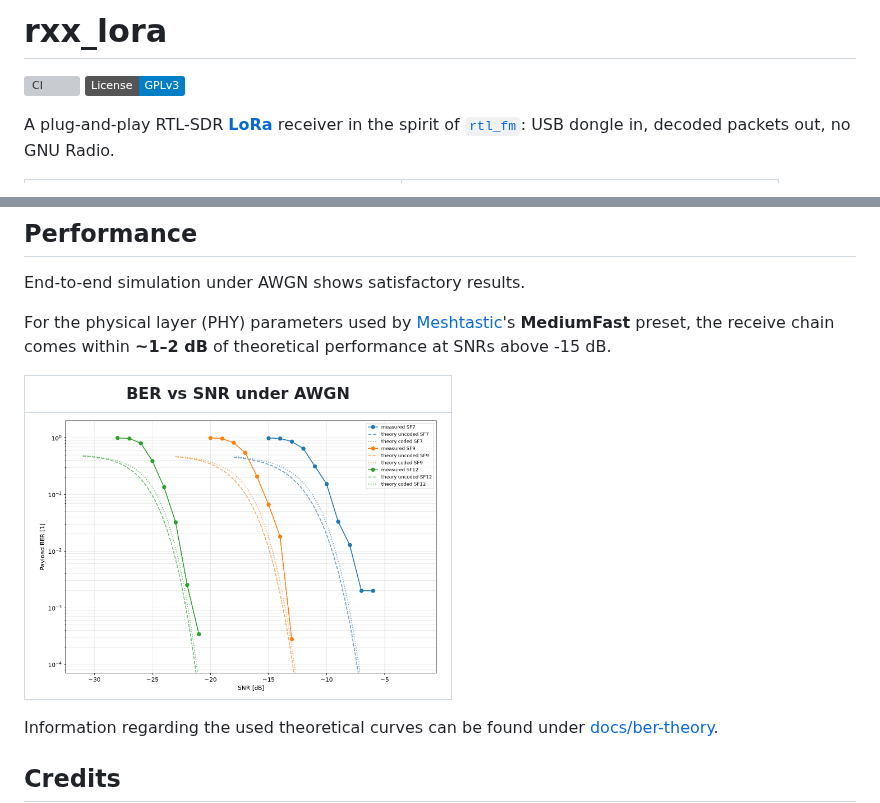
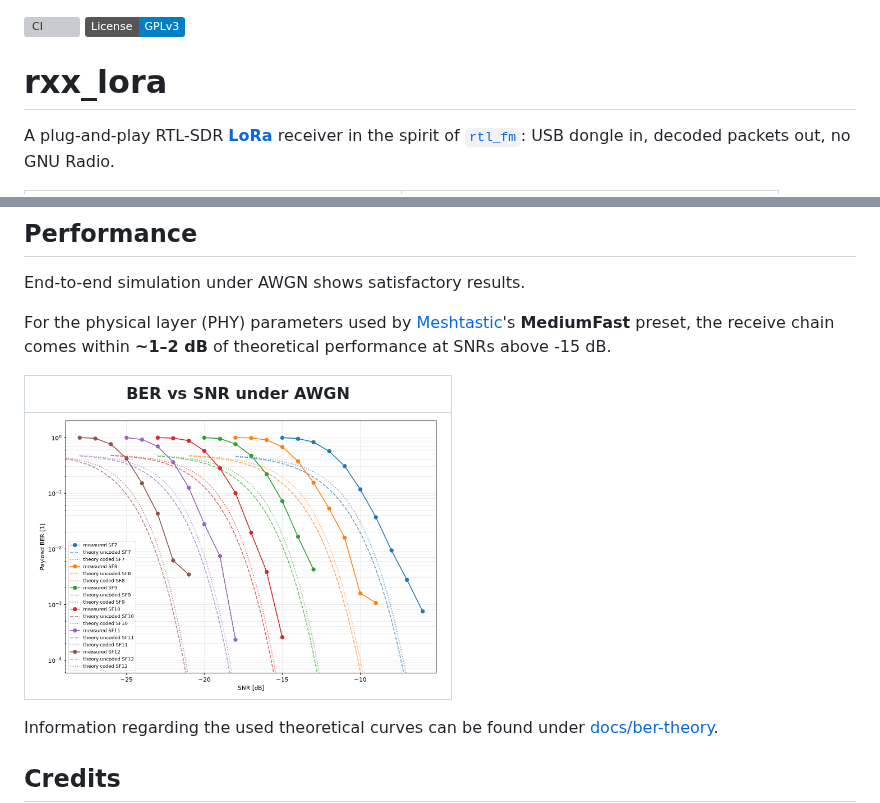
Before and after one commit to xdab/rxx_lora, a Markdown page: README.md, 2 parts joined by grey strips. Drawn GitHub-style; pictures changed too: img/ber-vs-snr.png; badges without logos; grey boxes are pictures that could not be loaded.

```diff
--- a/README.md
+++ b/README.md
@@ -1,7 +1,7 @@
-# rxx_lora
-
 [![CI](https://github.com/xdab/rxx_lora/actions/workflows/ci.yml/badge.svg)](https://github.com/xdab/rxx_lora/actions/workflows/ci.yml)
 [![License: GPL v3](https://img.shields.io/badge/License-GPLv3-blue.svg)](LICENSE.md)
+
+# rxx_lora
 
 A plug-and-play RTL-SDR **[LoRa](https://lora-alliance.org/)** receiver in the spirit of
 [`rtl_fm`](https://gitea.osmocom.org/sdr/rtl-sdr/src/branch/master/src/rtl_fm.c):
```
Also changed, not shown: tools/README.md (+1 -0 lines), 1 other file.
